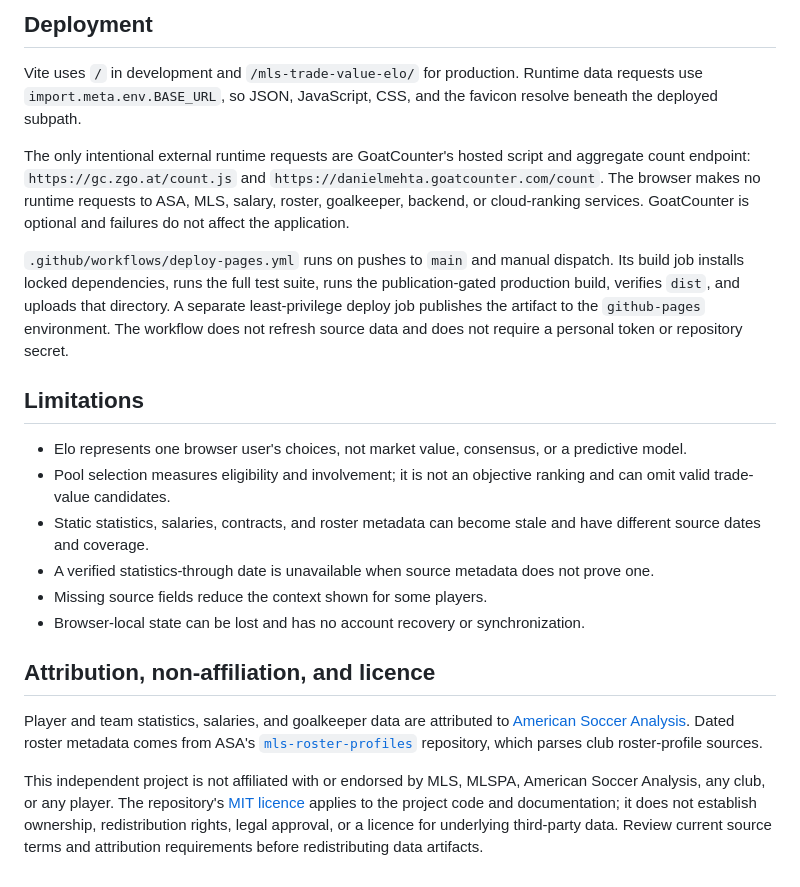
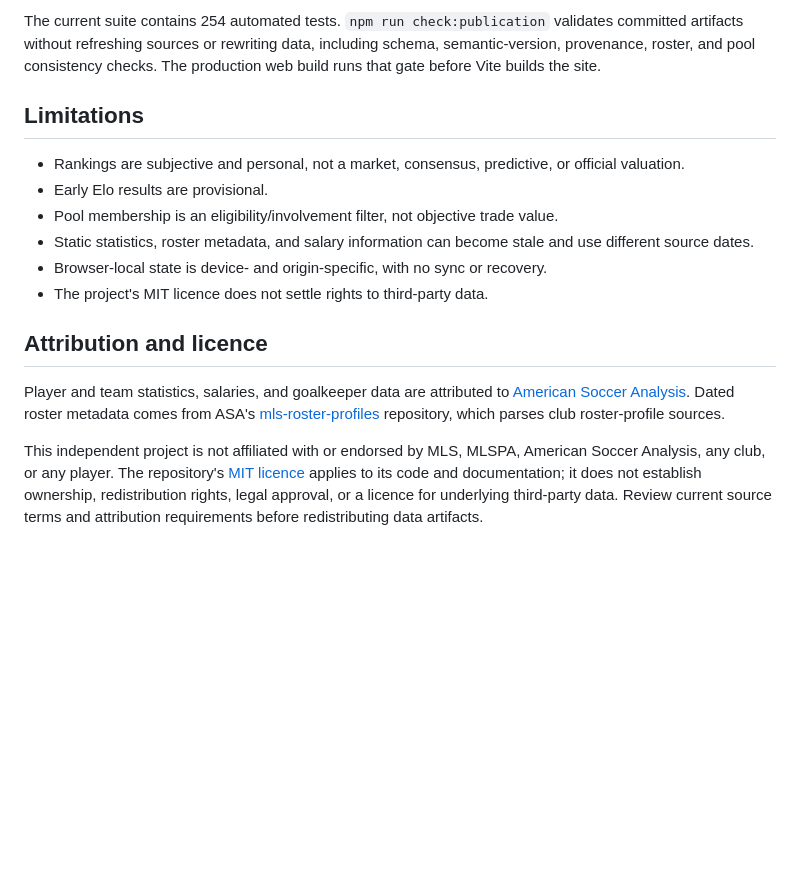
Before and after one commit to daniel-mehta/mls-trade-value, a Markdown page: README.md, the part around one of its changes. Drawn GitHub-style; blank space fills up the shorter version.

```diff
--- a/README.md
+++ b/README.md
@@ -191,46 +98,16 @@ and exports. It does not fetch external sources or regenerate data.
-## Deployment
-
-Vite uses `/` in development and `/mls-trade-value-elo/` for production.
-Runtime data requests use `import.meta.env.BASE_URL`, so JSON, JavaScript, CSS,
-and the favicon resolve beneath the deployed subpath.
-
-The only intentional external runtime requests are GoatCounter's hosted script
-and aggregate count endpoint: `https://gc.zgo.at/count.js` and
-`https://danielmehta.goatcounter.com/count`. The browser makes no runtime
-requests to ASA, MLS, salary, roster, goalkeeper, backend, or cloud-ranking
-services. GoatCounter is optional and failures do not affect the application.
-
-`.github/workflows/deploy-pages.yml` runs on pushes to `main` and manual
-dispatch. Its build job installs locked dependencies, runs the full test suite,
-runs the publication-gated production build, verifies `dist`, and uploads that
-directory. A separate least-privilege deploy job publishes the artifact to the
-`github-pages` environment. The workflow does not refresh source data and does
-not require a personal token or repository secret.
+The current suite contains 254 automated tests. `npm run check:publication` validates committed artifacts without refreshing sources or rewriting data, including schema, semantic-version, provenance, roster, and pool consistency checks. The production web build runs that gate before Vite builds the site.
 
 ## Limitations
 
-- Elo represents one browser user's choices, not market value, consensus, or a
-  predictive model.
-- Pool selection measures eligibility and involvement; it is not an objective
-  ranking and can omit valid trade-value candidates.
-- Static statistics, salaries, contracts, and roster metadata can become stale
-  and have different source dates and coverage.
-- A verified statistics-through date is unavailable when source metadata does
-  not prove one.
-- Missing source fields reduce the context shown for some players.
-- Browser-local state can be lost and has no account recovery or synchronization.
+- Rankings are subjective and personal, not a market, consensus, predictive, or official valuation.
+- Early Elo results are provisional.
+- Pool membership is an eligibility/involvement filter, not objective trade value.
+- Static statistics, roster metadata, and salary information can become stale and use different source dates.
+- Browser-local state is device- and origin-specific, with no sync or recovery.
+- The project's MIT licence does not settle rights to third-party data.
 
-## Attribution, non-affiliation, and licence
+## Attribution and licence
 
-Player and team statistics, salaries, and goalkeeper data are attributed to
-[American Soccer Analysis](https://www.americansocceranalysis.com/). Dated
-roster metadata comes from ASA's
-[`mls-roster-profiles`](https://github.com/American-Soccer-Analysis/mls-roster-profiles)
-repository, which parses club roster-profile sources.
+Player and team statistics, salaries, and goalkeeper data are attributed to [American Soccer Analysis](https://www.americansocceranalysis.com/). Dated roster metadata comes from ASA's [mls-roster-profiles](https://github.com/American-Soccer-Analysis/mls-roster-profiles) repository, which parses club roster-profile sources.
 
-This independent project is not affiliated with or endorsed by MLS, MLSPA,
-American Soccer Analysis, any club, or any player. The repository's
-[MIT licence](LICENSE) applies to the project code and documentation; it does
-not establish ownership, redistribution rights, legal approval, or a licence
-for underlying third-party data. Review current source terms and attribution
-requirements before redistributing data artifacts.
+This independent project is not affiliated with or endorsed by MLS, MLSPA, American Soccer Analysis, any club, or any player. The repository's [MIT licence](LICENSE) applies to its code and documentation; it does not establish ownership, redistribution rights, legal approval, or a licence for underlying third-party data. Review current source terms and attribution requirements before redistributing data artifacts.
```
Also changed, not shown: other parts of README.md (+48 -141 lines).
